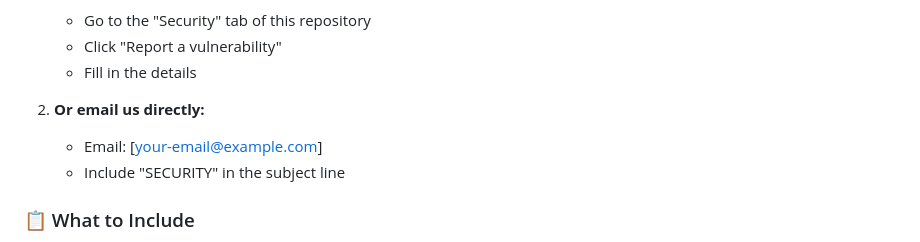
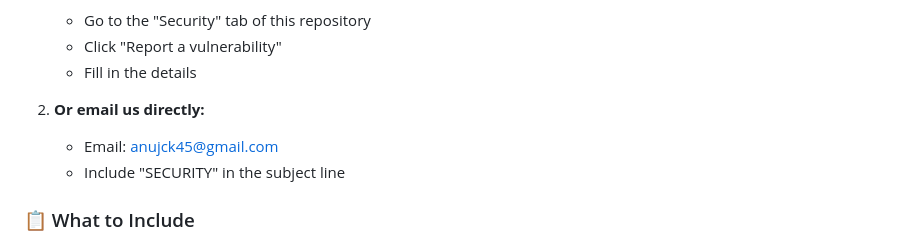
Before and after one commit to steam-bell-92/python-mini-project, a Markdown page: SECURITY.md, the part around the change. Rendered like a GitHub page.

Commit message:
Update security contact email address

```diff
--- a/SECURITY.md
+++ b/SECURITY.md
@@ -16,7 +16,7 @@ Instead, please report security vulnerabilities by:
    - Fill in the details
 
 2. **Or email us directly:**
-   - Email: [your-email@example.com]
+   - Email: anujck45@gmail.com
    - Include "SECURITY" in the subject line
 
 ### 📋 What to Include
```
